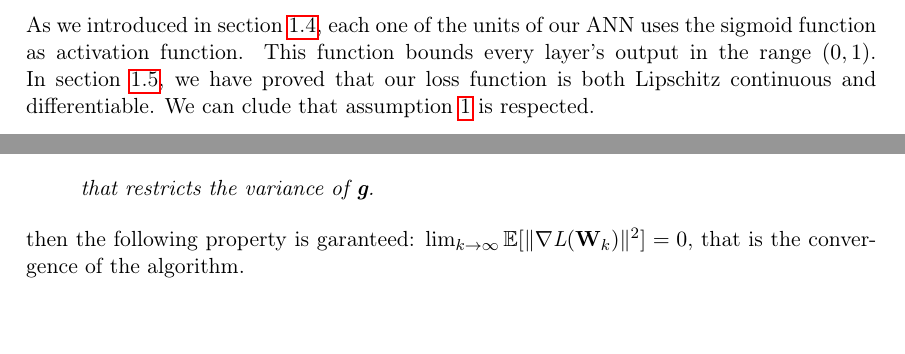
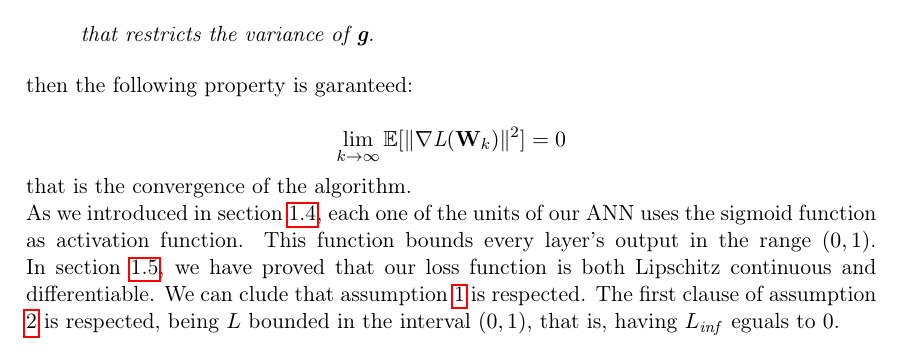
Before and after one commit to germz01/CMLDA, a LaTeX document (report/main.tex, which reads report/chapters/2/2.tex): two parts of page 10 of 35 before the commit and part of page 10 of 35 after it, the two joined at a grey line, cut so that both start at the same text, the shorter picture padded with empty space. Compiled offline with pdfLaTeX.

Commit message:
Updated chapter 2

```diff
--- a/report/chapters/2/2.tex
+++ b/report/chapters/2/2.tex
@@ -70,11 +70,6 @@
   				\textbf{W}-\widetilde{\textbf{W}}\| , \forall \textbf{W},\widetilde{\textbf{W}} \in \mathcal{N}$ ;
 		\end{asu}
 
-		As we introduced in section \ref{sec:the_activation_functions}, each one of the units of our ANN uses the
-		sigmoid function as activation function. This function bounds every layer's output in the range $(0, 1)$.
-		In section \ref{sec:the_loss_function}, we have proved that our loss function is both Lipschitz continuous
-		and differentiable. We can clude that assumption \ref{as:conv} is respected.
-
 		\begin{asu} - \label{as:sgd_conv2}
 				The Loss function \textit{L} and SGD satisfy:
 
@@ -98,10 +93,22 @@
 		\end{asu}
 
 		then the following property is garanteed:
-			$\lim_{k\to\infty}\mathbb{E}[\|\nabla\textit{L}(\textbf{W}_k)\|^2] = 0$,
+
+			\begin{equation*}
+			     \lim_{k\to\infty}\mathbb{E}[\|\nabla\textit{L}(\textbf{W}_k)\|^2] = 0
+			\end{equation*}
+
 		that is the convergence of the algorithm.
 
-		A property of SGD is that the computation time per update does not grow with the number of training examples, allowing convergence even in presence of a large dataset.
+		As we introduced in section \ref{sec:the_activation_functions}, each one of the units of our ANN uses the
+		sigmoid function as activation function. This function bounds every layer's output in the range $(0, 1)$.
+		In section \ref{sec:the_loss_function}, we have proved that our loss function is both Lipschitz continuous
+		and differentiable. We can clude that assumption \ref{as:conv} is respected. The first clause of
+		assumption \ref{as:sgd_conv2} is respected, being $L$ bounded in the interval $(0, 1)$, that is, having
+		$L_{\mathit{inf}}$ eguals to $0$.
+
+		A property of SGD is that the computation time per update does not grow with the number of training
+		examples, allowing convergence even in presence of a large dataset.
 
 		\begin{algorithm}[H]
 			\caption{Stochastic Gradient Descent Algorithm. The learning rate $\eta$, the $\alpha$ term and the maximum number of epochs are given.}
```
Also changed, not shown: report/main.pdf.
